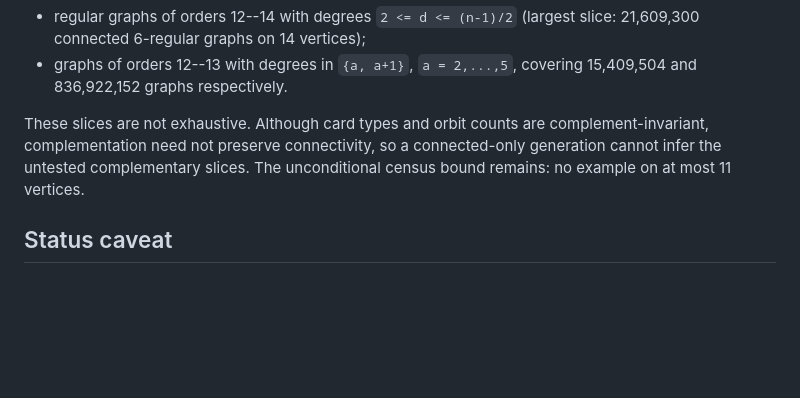
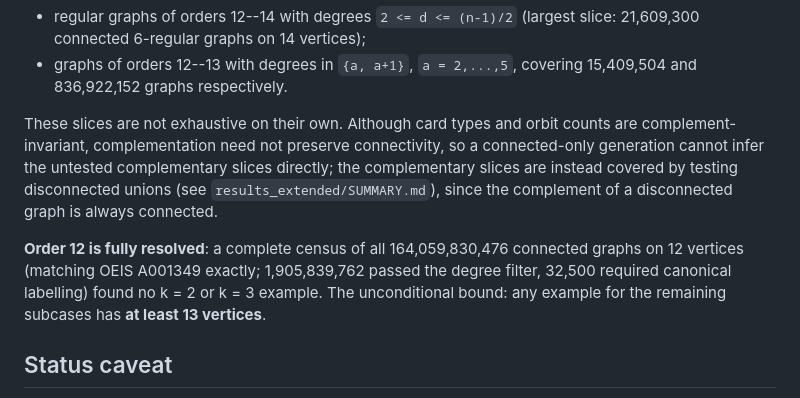
Before and after one commit to infinityscroll/kourovka-20-71, a Markdown page: README.md, the part around the change. Drawn GitHub-style; blank space fills up the shorter version.

Commit message:
order-12 census complete: no k=2,3 example on <= 12 vertices

```diff
--- a/README.md
+++ b/README.md
@@ -207,10 +207,18 @@ order 11 also found no witness in the tested connected slices
 - graphs of orders 12--13 with degrees in `{a, a+1}`, `a = 2,...,5`,
   covering 15,409,504 and 836,922,152 graphs respectively.
 
-These slices are not exhaustive. Although card types and orbit counts are
-complement-invariant, complementation need not preserve connectivity, so a
-connected-only generation cannot infer the untested complementary slices.
-The unconditional census bound remains: no example on at most 11 vertices.
+These slices are not exhaustive on their own. Although card types and
+orbit counts are complement-invariant, complementation need not preserve
+connectivity, so a connected-only generation cannot infer the untested
+complementary slices directly; the complementary slices are instead covered
+by testing disconnected unions (see `results_extended/SUMMARY.md`), since
+the complement of a disconnected graph is always connected.
+
+**Order 12 is fully resolved**: a complete census of all 164,059,830,476
+connected graphs on 12 vertices (matching OEIS A001349 exactly;
+1,905,839,762 passed the degree filter, 32,500 required canonical
+labelling) found no k = 2 or k = 3 example. The unconditional bound:
+any example for the remaining subcases has **at least 13 vertices**.
 
 ## Status caveat
 
```
